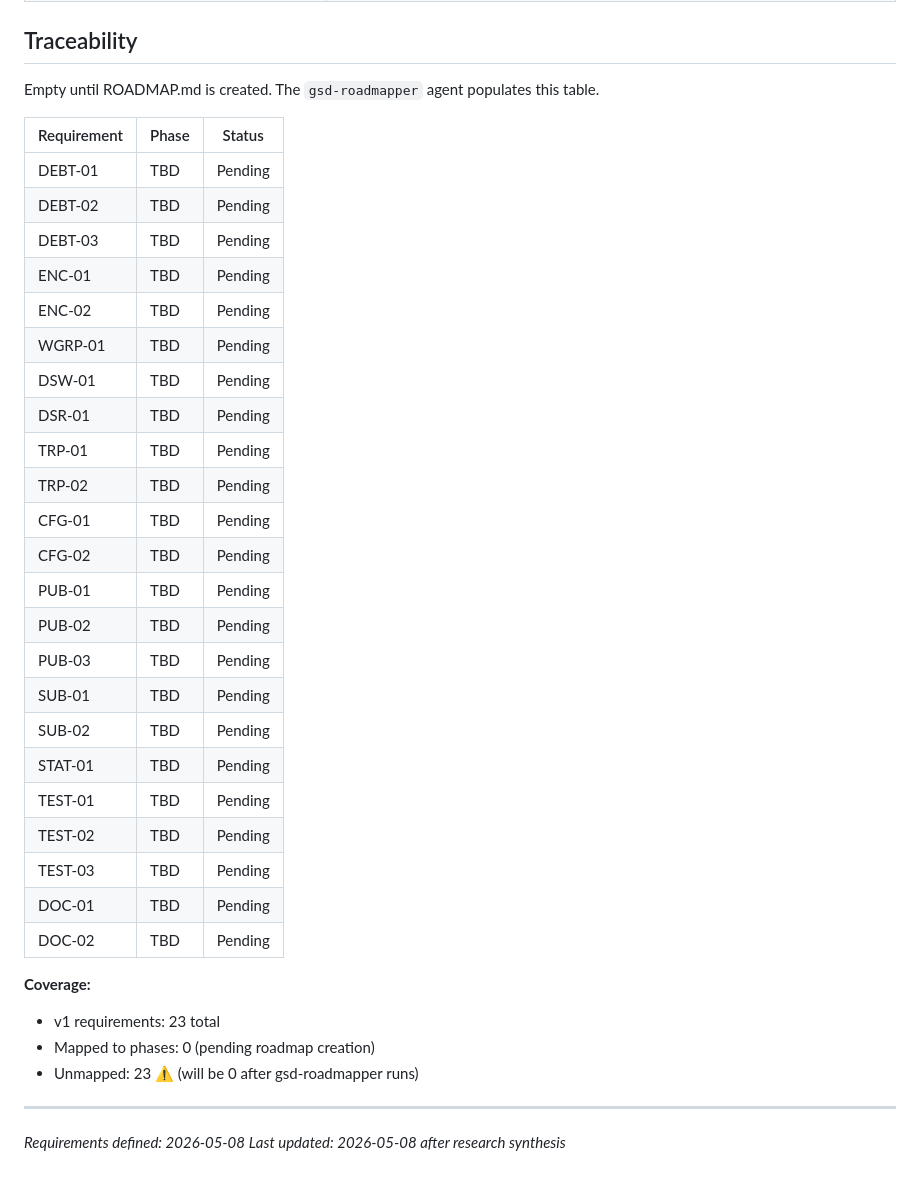
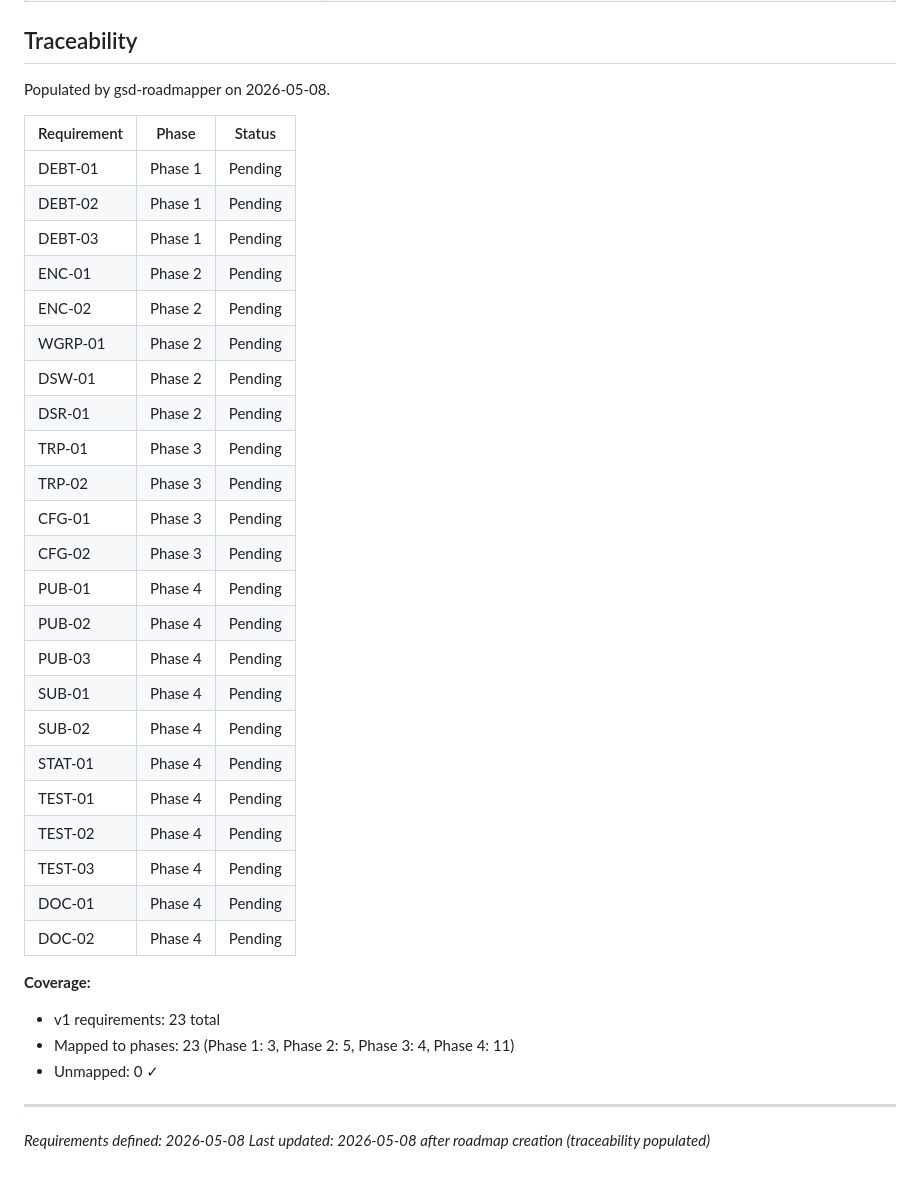
Before and after one commit to blanpa/node-red-contrib-opcua-suite, a Markdown page: .planning/REQUIREMENTS.md, the part around the change. Rendered like a GitHub page.

```diff
--- a/.planning/REQUIREMENTS.md
+++ b/.planning/REQUIREMENTS.md
@@ -125,39 +125,39 @@ Explicitly excluded. Documented to prevent scope creep.
 
 ## Traceability
 
-Empty until ROADMAP.md is created. The `gsd-roadmapper` agent populates this table.
+Populated by gsd-roadmapper on 2026-05-08.
 
 | Requirement | Phase | Status |
 |-------------|-------|--------|
-| DEBT-01 | TBD | Pending |
-| DEBT-02 | TBD | Pending |
-| DEBT-03 | TBD | Pending |
-| ENC-01 | TBD | Pending |
-| ENC-02 | TBD | Pending |
-| WGRP-01 | TBD | Pending |
-| DSW-01 | TBD | Pending |
-| DSR-01 | TBD | Pending |
-| TRP-01 | TBD | Pending |
-| TRP-02 | TBD | Pending |
-| CFG-01 | TBD | Pending |
-| CFG-02 | TBD | Pending |
-| PUB-01 | TBD | Pending |
-| PUB-02 | TBD | Pending |
-| PUB-03 | TBD | Pending |
-| SUB-01 | TBD | Pending |
-| SUB-02 | TBD | Pending |
-| STAT-01 | TBD | Pending |
-| TEST-01 | TBD | Pending |
-| TEST-02 | TBD | Pending |
-| TEST-03 | TBD | Pending |
-| DOC-01 | TBD | Pending |
-| DOC-02 | TBD | Pending |
+| DEBT-01 | Phase 1 | Pending |
+| DEBT-02 | Phase 1 | Pending |
+| DEBT-03 | Phase 1 | Pending |
+| ENC-01 | Phase 2 | Pending |
+| ENC-02 | Phase 2 | Pending |
+| WGRP-01 | Phase 2 | Pending |
+| DSW-01 | Phase 2 | Pending |
+| DSR-01 | Phase 2 | Pending |
+| TRP-01 | Phase 3 | Pending |
+| TRP-02 | Phase 3 | Pending |
+| CFG-01 | Phase 3 | Pending |
+| CFG-02 | Phase 3 | Pending |
+| PUB-01 | Phase 4 | Pending |
+| PUB-02 | Phase 4 | Pending |
+| PUB-03 | Phase 4 | Pending |
+| SUB-01 | Phase 4 | Pending |
+| SUB-02 | Phase 4 | Pending |
+| STAT-01 | Phase 4 | Pending |
+| TEST-01 | Phase 4 | Pending |
+| TEST-02 | Phase 4 | Pending |
+| TEST-03 | Phase 4 | Pending |
+| DOC-01 | Phase 4 | Pending |
+| DOC-02 | Phase 4 | Pending |
 
 **Coverage:**
 - v1 requirements: 23 total
-- Mapped to phases: 0 (pending roadmap creation)
-- Unmapped: 23 ⚠ (will be 0 after gsd-roadmapper runs)
+- Mapped to phases: 23 (Phase 1: 3, Phase 2: 5, Phase 3: 4, Phase 4: 11)
+- Unmapped: 0 ✓
 
 ---
 *Requirements defined: 2026-05-08*
-*Last updated: 2026-05-08 after research synthesis*
+*Last updated: 2026-05-08 after roadmap creation (traceability populated)*
```
Also changed, not shown: .planning/ROADMAP.md (added, +83 -0 lines), .planning/STATE.md (added, +72 -0 lines).
